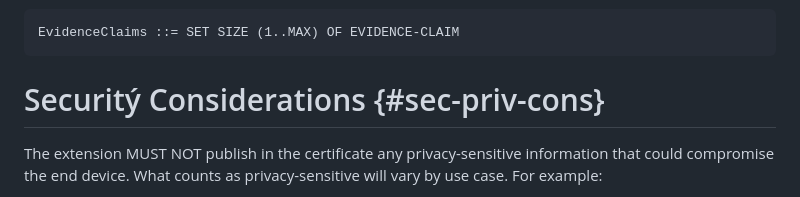
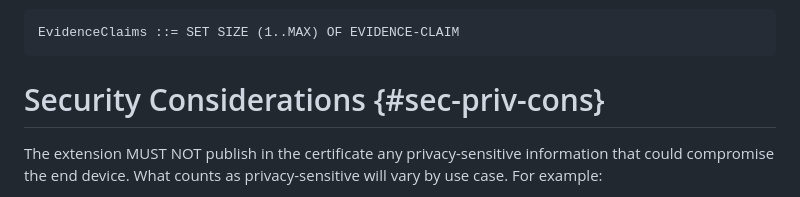
Before and after one commit to hannestschofenig/x509-ar, a Markdown page: draft-ounsworth-lamps-x509-ar.md, the part around the change. GitHub-like rendering.

```diff
--- a/draft-ounsworth-lamps-x509-ar.md
+++ b/draft-ounsworth-lamps-x509-ar.md
@@ -168,7 +168,7 @@ EvidenceClaims ::= SET SIZE (1..MAX) OF EVIDENCE-CLAIM
 ~~~
 
 
-# Securitý Considerations {#sec-priv-cons}
+# Security Considerations {#sec-priv-cons}
 
 The extension MUST NOT publish in the certificate any privacy-sensitive information that could compromise the end device. What counts as privacy-sensitive will vary by use case. For example:
 
```
